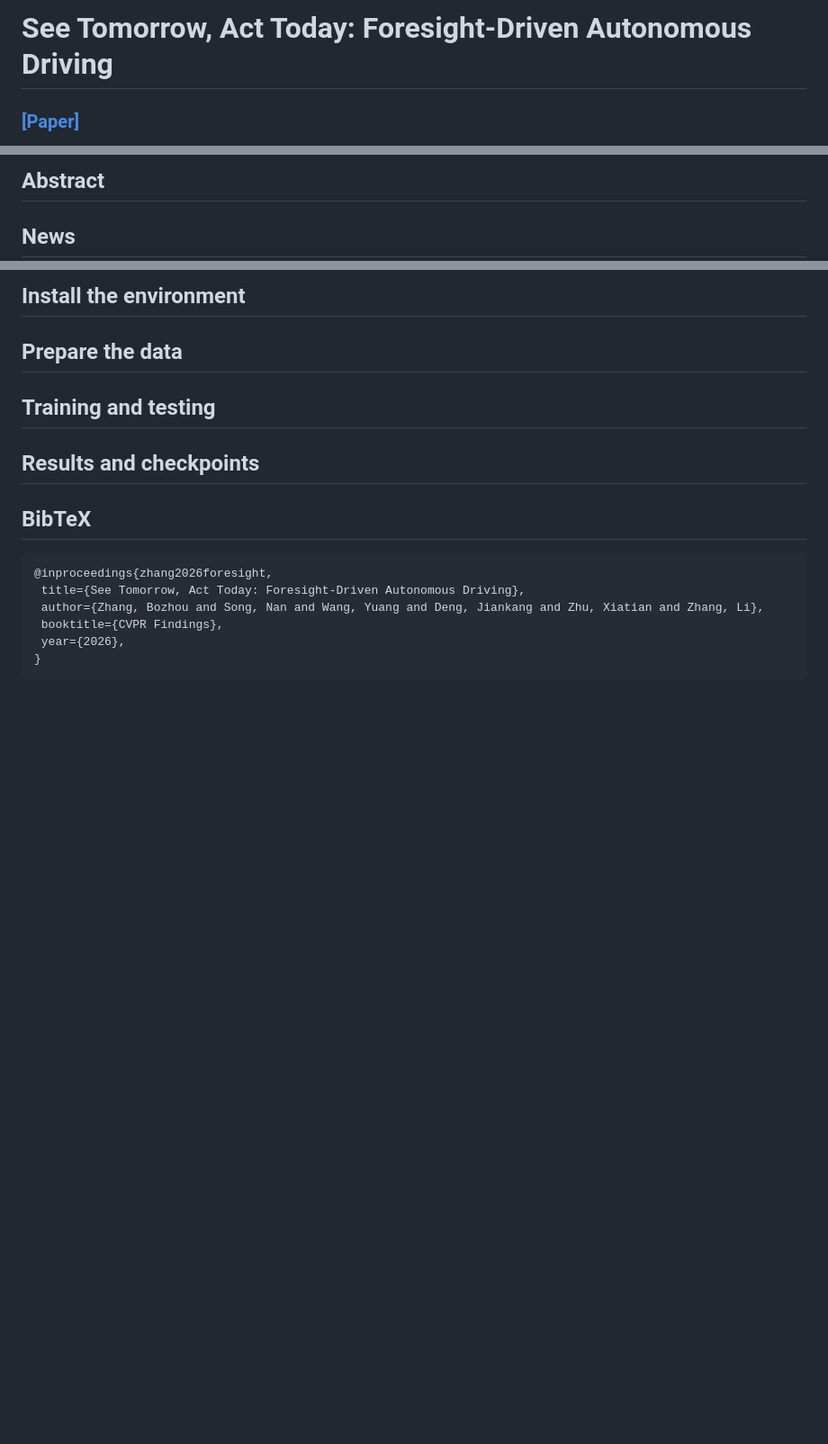
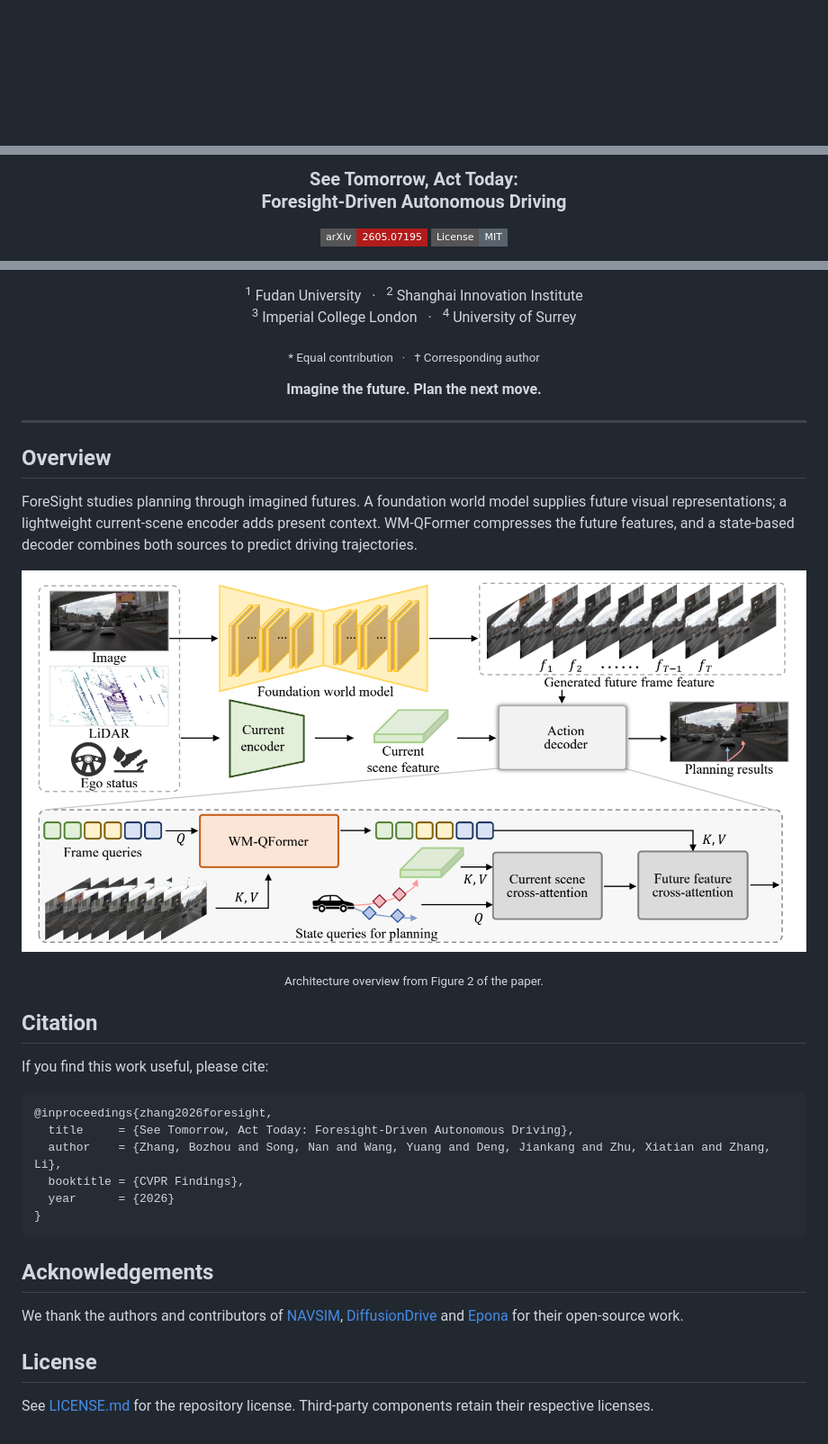
Before and after one commit to LogosIntelligenceLab/ForeSight, a Markdown page: README.md, 3 parts joined by grey strips. Shown at 90% size. GitHub-like rendering; pictures changed too: assets/overview.png (added); badges without logos; blank space fills up the shorter version.

Commit message:
docs: refresh ForeSight README and add architecture overview

````diff
--- a/README.md
+++ b/README.md
@@ -1,3 +1,2 @@
-# See Tomorrow, Act Today: Foresight-Driven Autonomous Driving
-### [[Paper]](https://arxiv.org/abs/xxxx.xxxx)
+<div align="center">
 
@@ -7,5 +4,6 @@
 
-## Abstract
+### See Tomorrow, Act Today:<br>Foresight-Driven Autonomous Driving
 
-## News
+[![Paper](https://img.shields.io/badge/arXiv-2605.07195-b31b1b?style=flat-square)](https://arxiv.org/abs/2605.07195)
+[![License](https://img.shields.io/badge/License-MIT-59636e?style=flat-square)](https://github.com/LogosIntelligenceLab/ForeSight/blob/main/LICENSE.md)
 
@@ -13,18 +16,43 @@
 
-## Install the environment
+<sup>1</sup> Fudan University &nbsp; · &nbsp;
+<sup>2</sup> Shanghai Innovation Institute<br>
+<sup>3</sup> Imperial College London &nbsp; · &nbsp;
+<sup>4</sup> University of Surrey
 
-## Prepare the data
+<sub>&#42; Equal contribution &nbsp; · &nbsp; † Corresponding author</sub>
 
-## Training and testing
+**Imagine the future. Plan the next move.**
 
-## Results and checkpoints
+</div>
 
-## BibTeX
+---
+
+## Overview
+
+ForeSight studies planning through imagined futures. A foundation world model supplies future visual representations; a lightweight current-scene encoder adds present context. WM-QFormer compresses the future features, and a state-based decoder combines both sources to predict driving trajectories.
+
+<p align="center">
+  <img src="assets/overview.png" alt="ForeSight architecture: future visual features and current-scene features guide state-based trajectory planning through WM-QFormer and cross-attention." width="100%">
+</p>
+<p align="center"><sub>Architecture overview from Figure 2 of the paper.</sub></p>
+
+## Citation
+
+If you find this work useful, please cite:
+
 ```bibtex
 @inproceedings{zhang2026foresight,
- title={See Tomorrow, Act Today: Foresight-Driven Autonomous Driving},
- author={Zhang, Bozhou and Song, Nan and Wang, Yuang and Deng, Jiankang and Zhu, Xiatian and Zhang, Li},
- booktitle={CVPR Findings},
- year={2026},
+  title     = {See Tomorrow, Act Today: Foresight-Driven Autonomous Driving},
+  author    = {Zhang, Bozhou and Song, Nan and Wang, Yuang and Deng, Jiankang and Zhu, Xiatian and Zhang, Li},
+  booktitle = {CVPR Findings},
+  year      = {2026}
 }
 ```
+
+## Acknowledgements
+
+We thank the authors and contributors of [NAVSIM](https://github.com/autonomousvision/navsim), [DiffusionDrive](https://github.com/hustvl/DiffusionDrive) and [Epona](https://github.com/Kevin-thu/Epona) for their open-source work.
+
+## License
+
+See [LICENSE.md](https://github.com/LogosIntelligenceLab/ForeSight/blob/main/LICENSE.md) for the repository license. Third-party components retain their respective licenses.
````
Also changed, not shown: other parts of README.md (+7 -4 lines).
